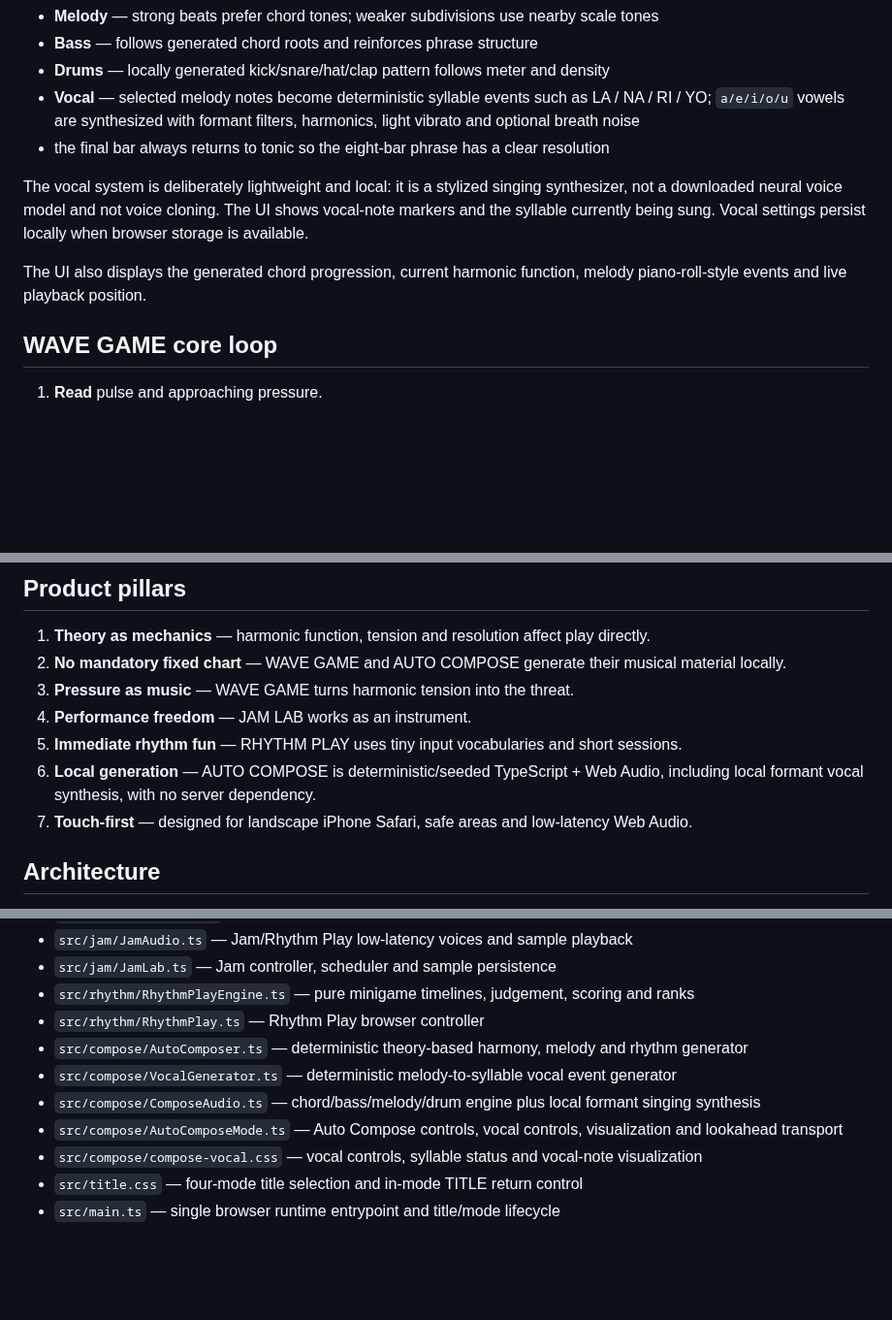
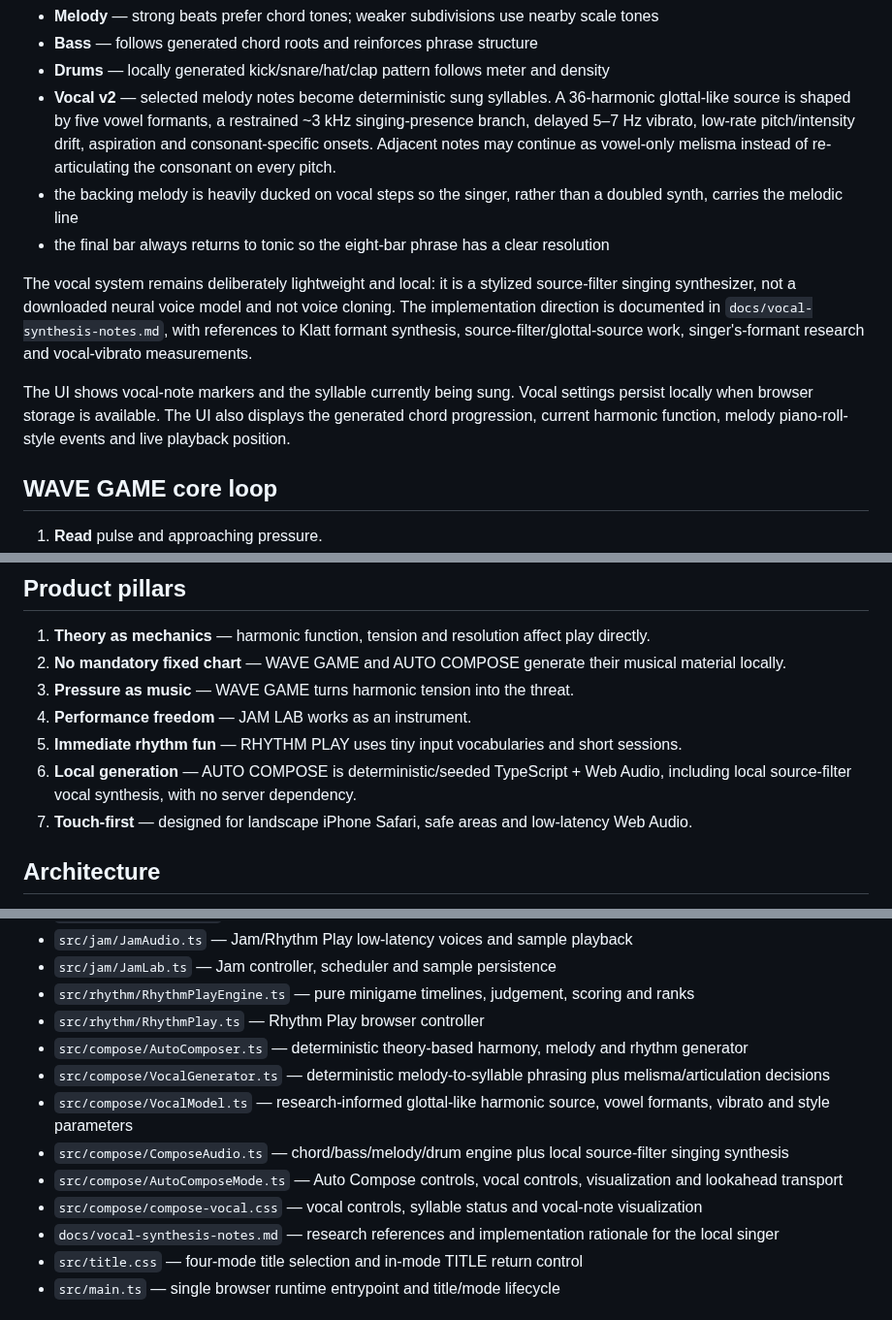
Before and after one commit to yz4git/sound-wave, a Markdown page: README.md, 3 parts joined by grey strips. Shown at 97% size. GitHub-like rendering; blank space fills up the shorter version.

Commit message:
document research-informed vocal synthesis v2

```diff
--- a/README.md
+++ b/README.md
@@ -58,12 +58,13 @@ Generated layers:
 - **Melody** — strong beats prefer chord tones; weaker subdivisions use nearby scale tones
 - **Bass** — follows generated chord roots and reinforces phrase structure
 - **Drums** — locally generated kick/snare/hat/clap pattern follows meter and density
-- **Vocal** — selected melody notes become deterministic syllable events such as LA / NA / RI / YO; `a/e/i/o/u` vowels are synthesized with formant filters, harmonics, light vibrato and optional breath noise
+- **Vocal v2** — selected melody notes become deterministic sung syllables. A 36-harmonic glottal-like source is shaped by five vowel formants, a restrained ~3 kHz singing-presence branch, delayed 5–7 Hz vibrato, low-rate pitch/intensity drift, aspiration and consonant-specific onsets. Adjacent notes may continue as vowel-only melisma instead of re-articulating the consonant on every pitch.
+- the backing melody is heavily ducked on vocal steps so the singer, rather than a doubled synth, carries the melodic line
 - the final bar always returns to tonic so the eight-bar phrase has a clear resolution
 
-The vocal system is deliberately lightweight and local: it is a stylized singing synthesizer, not a downloaded neural voice model and not voice cloning. The UI shows vocal-note markers and the syllable currently being sung. Vocal settings persist locally when browser storage is available.
+The vocal system remains deliberately lightweight and local: it is a stylized source-filter singing synthesizer, not a downloaded neural voice model and not voice cloning. The implementation direction is documented in `docs/vocal-synthesis-notes.md`, with references to Klatt formant synthesis, source-filter/glottal-source work, singer's-formant research and vocal-vibrato measurements.
 
-The UI also displays the generated chord progression, current harmonic function, melody piano-roll-style events and live playback position.
+The UI shows vocal-note markers and the syllable currently being sung. Vocal settings persist locally when browser storage is available. The UI also displays the generated chord progression, current harmonic function, melody piano-roll-style events and live playback position.
 
 ## WAVE GAME core loop
 
@@ -80,7 +81,7 @@ The UI also displays the generated chord progression, current harmonic function,
 3. **Pressure as music** — WAVE GAME turns harmonic tension into the threat.
 4. **Performance freedom** — JAM LAB works as an instrument.
 5. **Immediate rhythm fun** — RHYTHM PLAY uses tiny input vocabularies and short sessions.
-6. **Local generation** — AUTO COMPOSE is deterministic/seeded TypeScript + Web Audio, including local formant vocal synthesis, with no server dependency.
+6. **Local generation** — AUTO COMPOSE is deterministic/seeded TypeScript + Web Audio, including local source-filter vocal synthesis, with no server dependency.
 7. **Touch-first** — designed for landscape iPhone Safari, safe areas and low-latency Web Audio.
 
 ## Architecture
@@ -96,10 +97,12 @@ The UI also displays the generated chord progression, current harmonic function,
 - `src/rhythm/RhythmPlayEngine.ts` — pure minigame timelines, judgement, scoring and ranks
 - `src/rhythm/RhythmPlay.ts` — Rhythm Play browser controller
 - `src/compose/AutoComposer.ts` — deterministic theory-based harmony, melody and rhythm generator
-- `src/compose/VocalGenerator.ts` — deterministic melody-to-syllable vocal event generator
-- `src/compose/ComposeAudio.ts` — chord/bass/melody/drum engine plus local formant singing synthesis
+- `src/compose/VocalGenerator.ts` — deterministic melody-to-syllable phrasing plus melisma/articulation decisions
+- `src/compose/VocalModel.ts` — research-informed glottal-like harmonic source, vowel formants, vibrato and style parameters
+- `src/compose/ComposeAudio.ts` — chord/bass/melody/drum engine plus local source-filter singing synthesis
 - `src/compose/AutoComposeMode.ts` — Auto Compose controls, vocal controls, visualization and lookahead transport
 - `src/compose/compose-vocal.css` — vocal controls, syllable status and vocal-note visualization
+- `docs/vocal-synthesis-notes.md` — research references and implementation rationale for the local singer
 - `src/title.css` — four-mode title selection and in-mode TITLE return control
 - `src/main.ts` — single browser runtime entrypoint and title/mode lifecycle
 
```
Also changed, not shown: other parts of README.md (+1 -1 lines).
